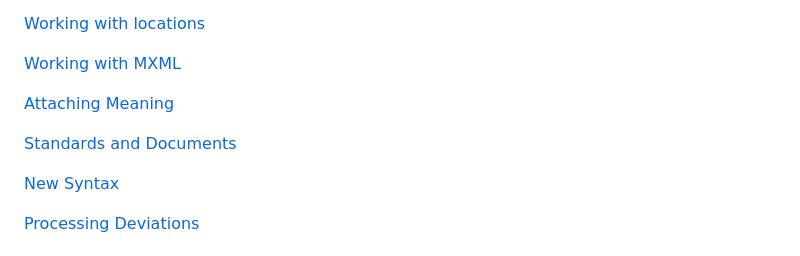
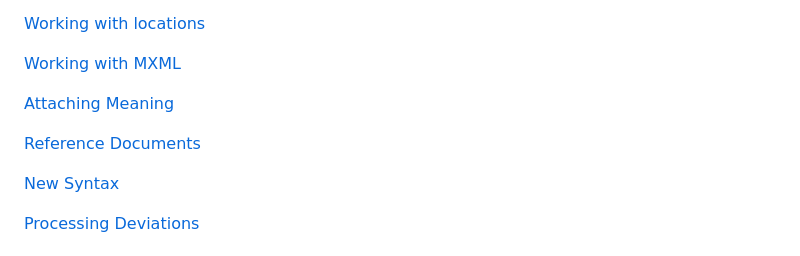
Before and after one commit to hydroper/as3parser, a Markdown page: README.md, the part around the change. GitHub-like rendering.

```diff
--- a/README.md
+++ b/README.md
@@ -25,7 +25,7 @@ ActionScript 3 parser in the Rust language.
 
 [Attaching Meaning](docs/attaching-meaning.md)
 
-[Standards and Documents](docs/standards.md)
+[Reference Documents](docs/references.md)
 
 [New Syntax](docs/new-syntax.md)
 
```
